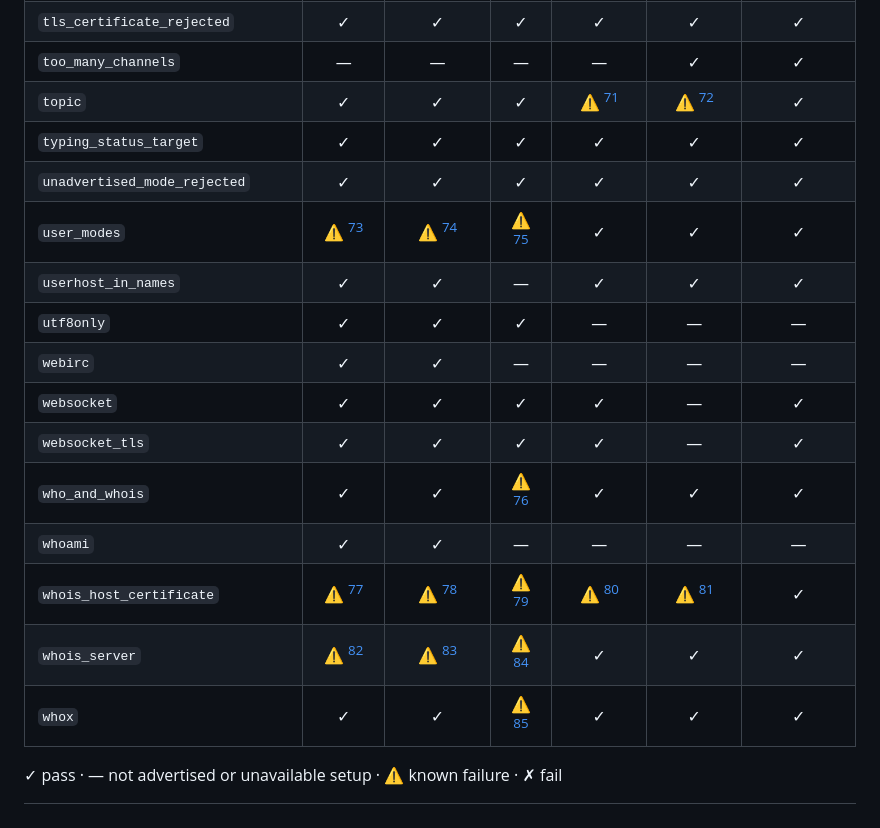
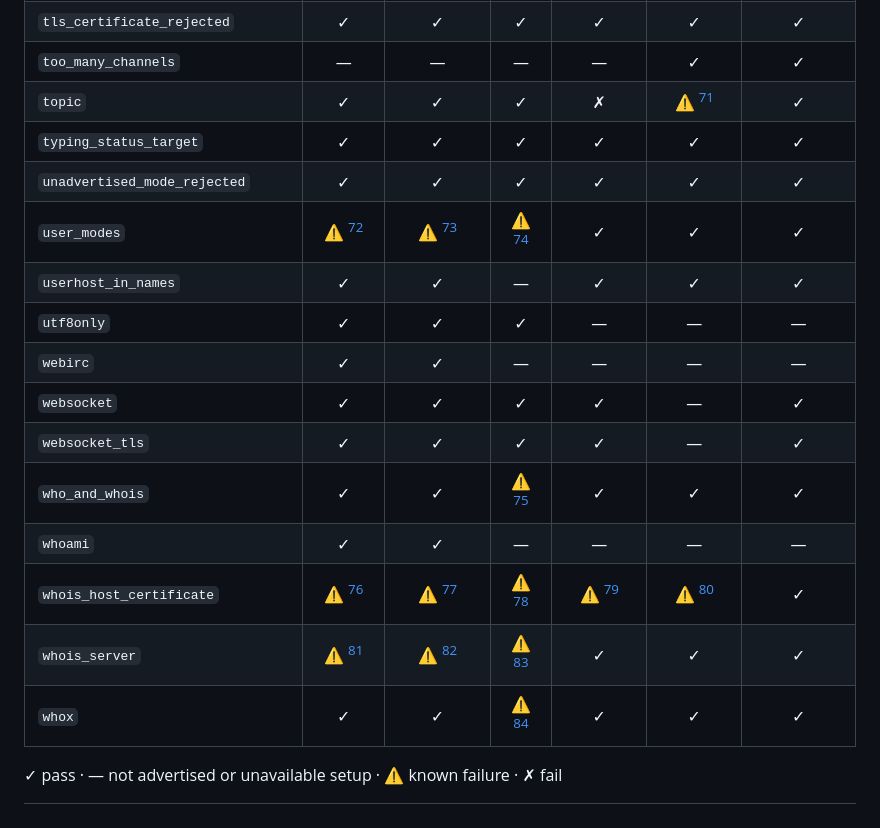
Before and after one commit to luizribeiro/papo, a Markdown page: docs/conformance-matrix.md, the part around one of its changes. GitHub-like rendering.

Commit message:
docs(conformance): regenerate server matrix
Refresh live connect-line evidence after the scenario vocabulary sweep; coverage and server notes regenerated without further changes.

```diff
--- a/docs/conformance-matrix.md
+++ b/docs/conformance-matrix.md
@@ -113,20 +113,20 @@ Generated by `scripts/conformance-matrix`; do not edit by hand.
 | `tls` | ✓ | ✓ | ✓ | ✓ | ✓ | ✓ |
 | `tls_certificate_rejected` | ✓ | ✓ | ✓ | ✓ | ✓ | ✓ |
 | `too_many_channels` | — | — | — | — | ✓ | ✓ |
-| `topic` | ✓ | ✓ | ✓ | ⚠ [^65] | ⚠ [^66] | ✓ |
+| `topic` | ✓ | ✓ | ✓ | ✗ | ⚠ [^65] | ✓ |
 | `typing_status_target` | ✓ | ✓ | ✓ | ✓ | ✓ | ✓ |
 | `unadvertised_mode_rejected` | ✓ | ✓ | ✓ | ✓ | ✓ | ✓ |
-| `user_modes` | ⚠ [^67] | ⚠ [^68] | ⚠ [^69] | ✓ | ✓ | ✓ |
+| `user_modes` | ⚠ [^66] | ⚠ [^67] | ⚠ [^68] | ✓ | ✓ | ✓ |
 | `userhost_in_names` | ✓ | ✓ | — | ✓ | ✓ | ✓ |
 | `utf8only` | ✓ | ✓ | ✓ | — | — | — |
 | `webirc` | ✓ | ✓ | — | — | — | — |
 | `websocket` | ✓ | ✓ | ✓ | ✓ | — | ✓ |
 | `websocket_tls` | ✓ | ✓ | ✓ | ✓ | — | ✓ |
-| `who_and_whois` | ✓ | ✓ | ⚠ [^70] | ✓ | ✓ | ✓ |
+| `who_and_whois` | ✓ | ✓ | ⚠ [^69] | ✓ | ✓ | ✓ |
 | `whoami` | ✓ | ✓ | — | — | — | — |
-| `whois_host_certificate` | ⚠ [^71] | ⚠ [^72] | ⚠ [^73] | ⚠ [^74] | ⚠ [^75] | ✓ |
-| `whois_server` | ⚠ [^76] | ⚠ [^77] | ⚠ [^78] | ✓ | ✓ | ✓ |
-| `whox` | ✓ | ✓ | ⚠ [^79] | ✓ | ✓ | ✓ |
+| `whois_host_certificate` | ⚠ [^70] | ⚠ [^71] | ⚠ [^72] | ⚠ [^73] | ⚠ [^74] | ✓ |
+| `whois_server` | ⚠ [^75] | ⚠ [^76] | ⚠ [^77] | ✓ | ✓ | ✓ |
+| `whox` | ✓ | ✓ | ⚠ [^78] | ✓ | ✓ | ✓ |
 
 ✓ pass · — not advertised or unavailable setup · ⚠ known failure · ✗ fail
 [^1]: ⚠ not implemented: `soju-ergo` / `account_tag` — soju does not relay upstream account identity into shared-channel state and message tags
```
Also changed, not shown: other parts of docs/conformance-matrix.md (+15 -16 lines).
